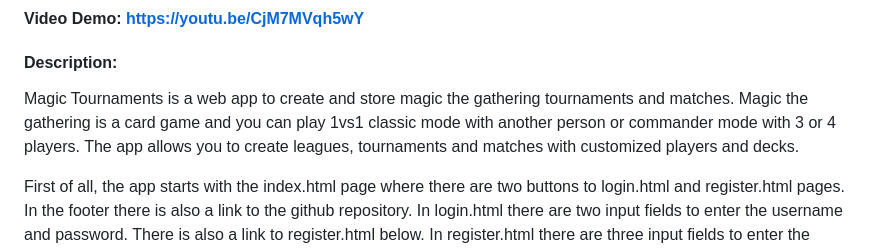
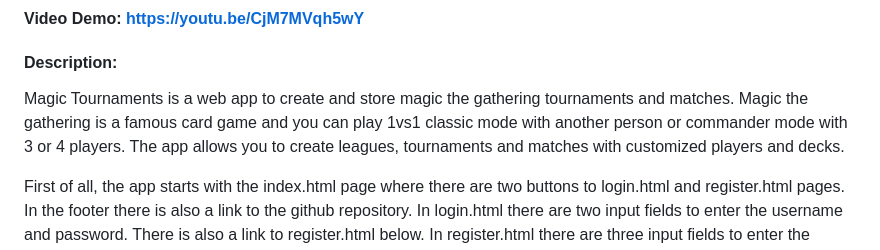
Before and after one commit to jml850/magictournaments, a Markdown page: README.md, the part around the change. Drawn GitHub-style.

```diff
--- a/README.md
+++ b/README.md
@@ -3,7 +3,7 @@
 #### Description:
 
 Magic Tournaments is a web app to create and store magic the gathering tournaments and matches.
-Magic the gathering is a card game and you can play 1vs1 classic mode with another person or commander mode with 3 or 4 players.
+Magic the gathering is a famous card game and you can play 1vs1 classic mode with another person or commander mode with 3 or 4 players.
 The app allows you to create leagues, tournaments and matches with customized players and decks.
 
 First of all, the app starts with the index.html page where there are two buttons to login.html and register.html pages. In the footer there is also a link to the github repository.
```
